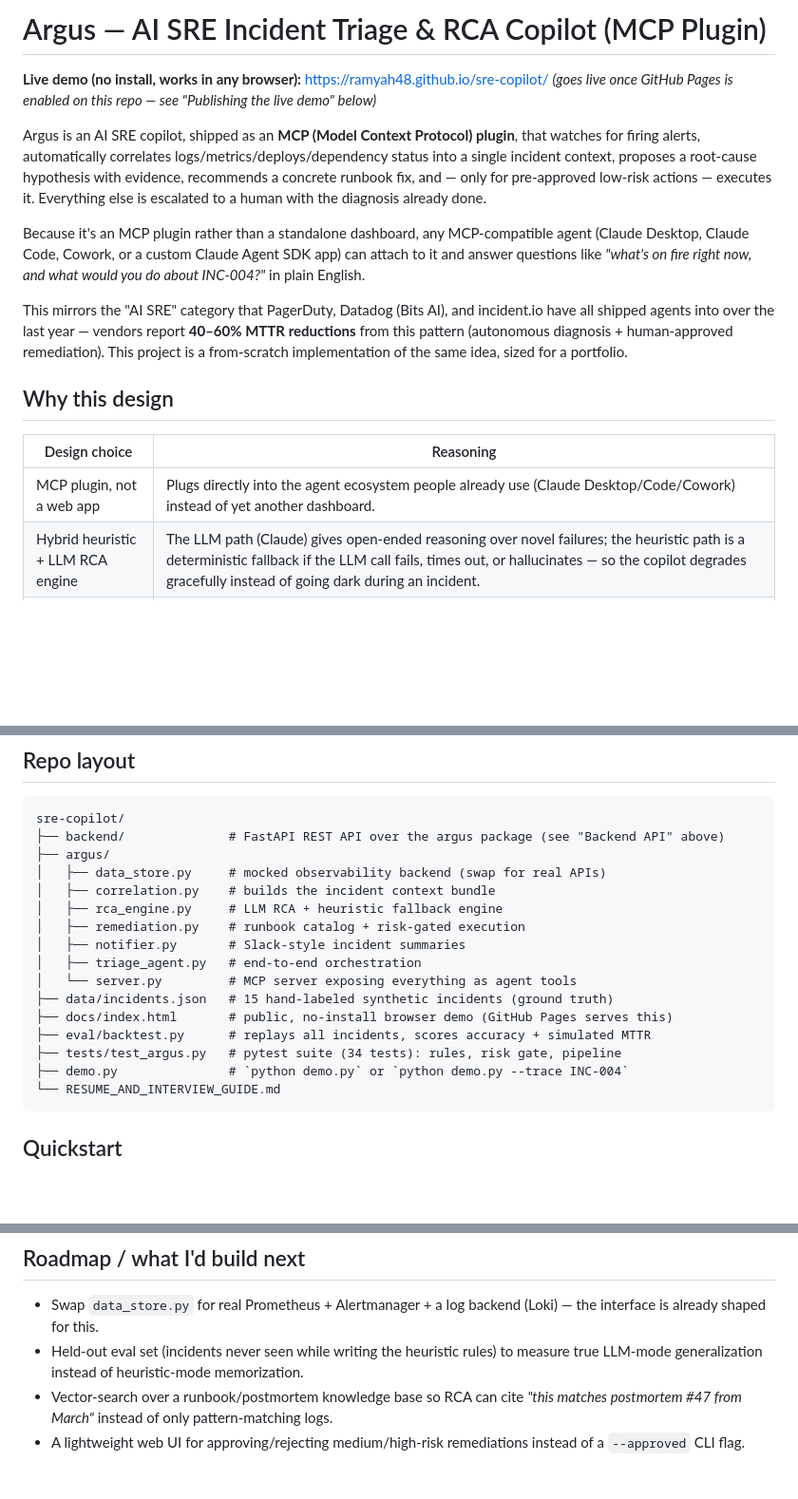
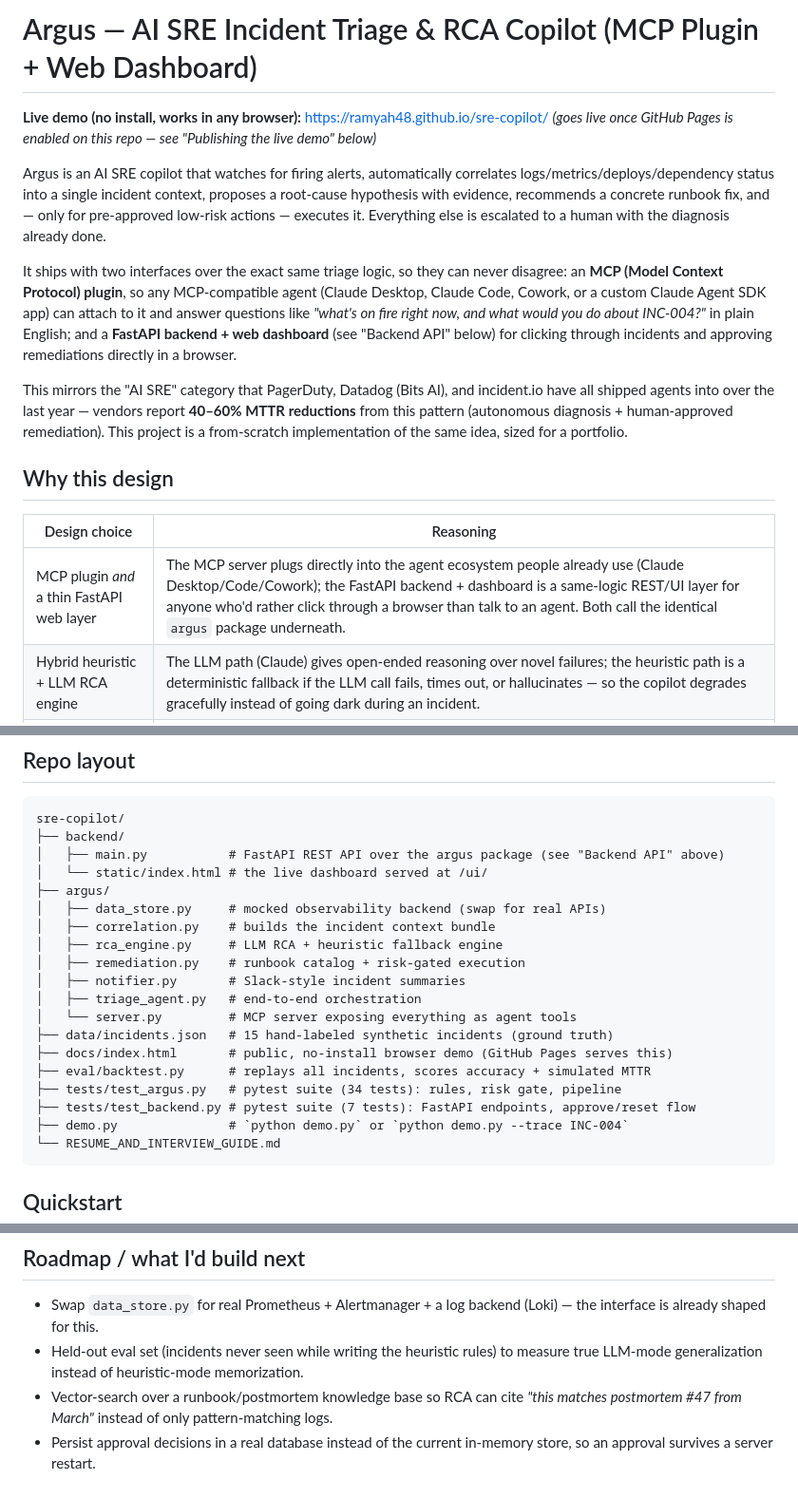
Before and after one commit to ramyah48/sre-copilot, a Markdown page: README.md, 3 parts joined by grey strips. Shown at 95% size. Drawn GitHub-style; blank space fills up the shorter version.

Commit message:
Update README to reflect FastAPI backend + web dashboard

````diff
--- a/README.md
+++ b/README.md
@@ -1,11 +1,11 @@
-# Argus — AI SRE Incident Triage & RCA Copilot (MCP Plugin)
+# Argus — AI SRE Incident Triage & RCA Copilot (MCP Plugin + Web Dashboard)
 
 **Live demo (no install, works in any browser):** https://ramyah48.github.io/sre-copilot/
 *(goes live once GitHub Pages is enabled on this repo — see "Publishing the live demo" below)*
 
-Argus is an AI SRE copilot, shipped as an **MCP (Model Context Protocol) plugin**, that watches for firing alerts, automatically correlates logs/metrics/deploys/dependency status into a single incident context, proposes a root-cause hypothesis with evidence, recommends a concrete runbook fix, and — only for pre-approved low-risk actions — executes it. Everything else is escalated to a human with the diagnosis already done.
+Argus is an AI SRE copilot that watches for firing alerts, automatically correlates logs/metrics/deploys/dependency status into a single incident context, proposes a root-cause hypothesis with evidence, recommends a concrete runbook fix, and — only for pre-approved low-risk actions — executes it. Everything else is escalated to a human with the diagnosis already done.
 
-Because it's an MCP plugin rather than a standalone dashboard, any MCP-compatible agent (Claude Desktop, Claude Code, Cowork, or a custom Claude Agent SDK app) can attach to it and answer questions like *"what's on fire right now, and what would you do about INC-004?"* in plain English.
+It ships with two interfaces over the exact same triage logic, so they can never disagree: an **MCP (Model Context Protocol) plugin**, so any MCP-compatible agent (Claude Desktop, Claude Code, Cowork, or a custom Claude Agent SDK app) can attach to it and answer questions like *"what's on fire right now, and what would you do about INC-004?"* in plain English; and a **FastAPI backend + web dashboard** (see "Backend API" below) for clicking through incidents and approving remediations directly in a browser.
 
 This mirrors the "AI SRE" category that PagerDuty, Datadog (Bits AI), and incident.io have all shipped agents into over the last year — vendors report **40–60% MTTR reductions** from this pattern (autonomous diagnosis + human-approved remediation). This project is a from-scratch implementation of the same idea, sized for a portfolio.
 
@@ -13,7 +13,7 @@ This mirrors the "AI SRE" category that PagerDuty, Datadog (Bits AI), and incide
 
 | Design choice | Reasoning |
 |---|---|
-| MCP plugin, not a web app | Plugs directly into the agent ecosystem people already use (Claude Desktop/Code/Cowork) instead of yet another dashboard. |
+| MCP plugin *and* a thin FastAPI web layer | The MCP server plugs directly into the agent ecosystem people already use (Claude Desktop/Code/Cowork); the FastAPI backend + dashboard is a same-logic REST/UI layer for anyone who'd rather click through a browser than talk to an agent. Both call the identical `argus` package underneath. |
 | Hybrid heuristic + LLM RCA engine | The LLM path (Claude) gives open-ended reasoning over novel failures; the heuristic path is a deterministic fallback if the LLM call fails, times out, or hallucinates — so the copilot degrades gracefully instead of going dark during an incident. |
 | Risk-tiered remediation gate | **The action's risk tier decides auto-execution, not the model's confidence.** A confident LLM can still be wrong; a human-set risk policy can't be talked out of its job. Medium/high-risk actions (failover, credential rotation, connection-pool surgery) always require explicit human approval — no exceptions, enforced in code, tested. |
 | Synthetic incident dataset + backtest harness | Real Prometheus/PagerDuty/Slack access isn't available in a portfolio context, so Argus ships with 15 hand-labeled synthetic incidents spanning bad deploys, memory leaks, DB pool exhaustion, dependency outages, disk/cert/DNS/queue/cache/secrets/network failures, and one deliberate false alarm (legitimate traffic growth) — so accuracy and MTTR-impact can be *measured*, not just asserted. |
@@ -108,7 +108,9 @@ Then follow "Publishing the live demo" above to turn on Pages.
 
 ```
 sre-copilot/
-├── backend/              # FastAPI REST API over the argus package (see "Backend API" above)
+├── backend/
+│   ├── main.py           # FastAPI REST API over the argus package (see "Backend API" above)
+│   └── static/index.html # the live dashboard served at /ui/
 ├── argus/
 │   ├── data_store.py     # mocked observability backend (swap for real APIs)
 │   ├── correlation.py    # builds the incident context bundle
@@ -121,6 +123,7 @@ sre-copilot/
 ├── docs/index.html       # public, no-install browser demo (GitHub Pages serves this)
 ├── eval/backtest.py      # replays all incidents, scores accuracy + simulated MTTR
 ├── tests/test_argus.py   # pytest suite (34 tests): rules, risk gate, pipeline
+├── tests/test_backend.py # pytest suite (7 tests): FastAPI endpoints, approve/reset flow
 ├── demo.py               # `python demo.py` or `python demo.py --trace INC-004`
 └── RESUME_AND_INTERVIEW_GUIDE.md
 ```
@@ -164,4 +167,4 @@ simulated_mttr_reduction_pct: 79.6
 - Swap `data_store.py` for real Prometheus + Alertmanager + a log backend (Loki) — the interface is already shaped for this.
 - Held-out eval set (incidents never seen while writing the heuristic rules) to measure true LLM-mode generalization instead of heuristic-mode memorization.
 - Vector-search over a runbook/postmortem knowledge base so RCA can cite *"this matches postmortem #47 from March"* instead of only pattern-matching logs.
-- A lightweight web UI for approving/rejecting medium/high-risk remediations instead of a `--approved` CLI flag.
+- Persist approval decisions in a real database instead of the current in-memory store, so an approval survives a server restart.
````
